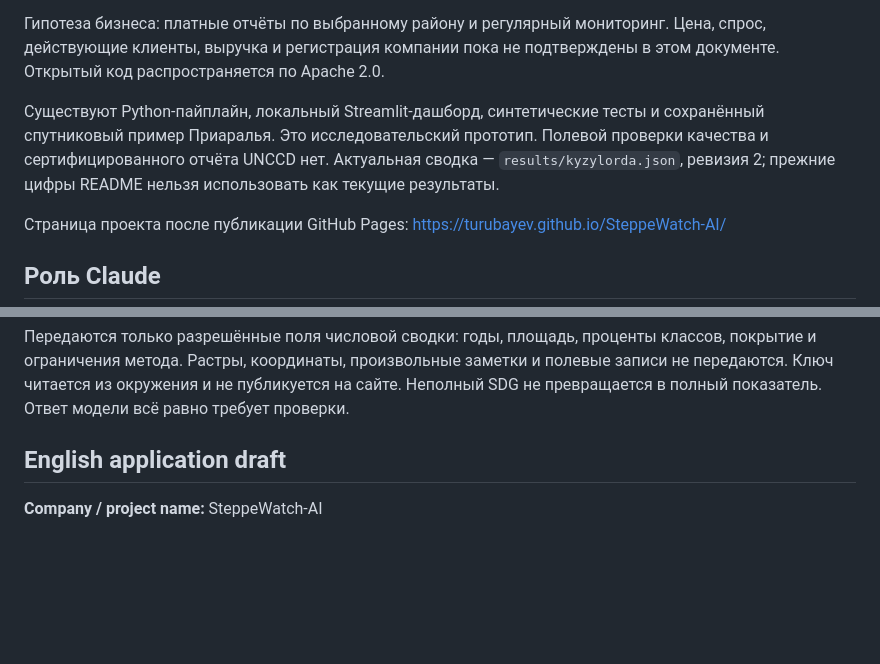
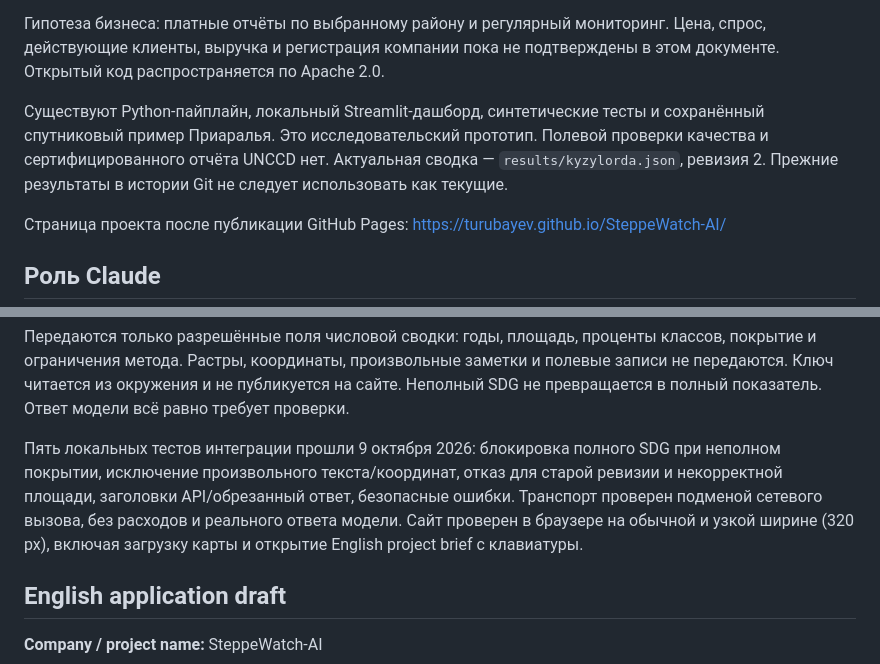
Before and after one commit to Turubayev/SteppeWatch-AI, a Markdown page: STARTUP.md, 2 parts joined by grey strips. Rendered like a GitHub page; blank space fills up the shorter version.

````diff
--- a/STARTUP.md
+++ b/STARTUP.md
@@ -8,7 +8,7 @@ SteppeWatch-AI — ранний проект спутникового монит
 
 Гипотеза бизнеса: платные отчёты по выбранному району и регулярный мониторинг. Цена, спрос, действующие клиенты, выручка и регистрация компании пока не подтверждены в этом документе. Открытый код распространяется по Apache 2.0.
 
-Существуют Python-пайплайн, локальный Streamlit-дашборд, синтетические тесты и сохранённый спутниковый пример Приаралья. Это исследовательский прототип. Полевой проверки качества и сертифицированного отчёта UNCCD нет. Актуальная сводка — `results/kyzylorda.json`, ревизия 2; прежние цифры README нельзя использовать как текущие результаты.
+Существуют Python-пайплайн, локальный Streamlit-дашборд, синтетические тесты и сохранённый спутниковый пример Приаралья. Это исследовательский прототип. Полевой проверки качества и сертифицированного отчёта UNCCD нет. Актуальная сводка — `results/kyzylorda.json`, ревизия 2. Прежние результаты в истории Git не следует использовать как текущие.
 
 Страница проекта после публикации GitHub Pages: https://turubayev.github.io/SteppeWatch-AI/
 
@@ -30,6 +30,8 @@ python scripts/claude_report.py results/kyzylorda.json --language English --send
 ```
 
 Передаются только разрешённые поля числовой сводки: годы, площадь, проценты классов, покрытие и ограничения метода. Растры, координаты, произвольные заметки и полевые записи не передаются. Ключ читается из окружения и не публикуется на сайте. Неполный SDG не превращается в полный показатель. Ответ модели всё равно требует проверки.
+
+Пять локальных тестов интеграции прошли 9 октября 2026: блокировка полного SDG при неполном покрытии, исключение произвольного текста/координат, отказ для старой ревизии и некорректной площади, заголовки API/обрезанный ответ, безопасные ошибки. Транспорт проверен подменой сетевого вызова, без расходов и реального ответа модели. Сайт проверен в браузере на обычной и узкой ширине (320 px), включая загрузку карты и открытие English project brief с клавиатуры.
 
 ## English application draft
 
````
Also changed, not shown: README.md (+15 -23 lines).
